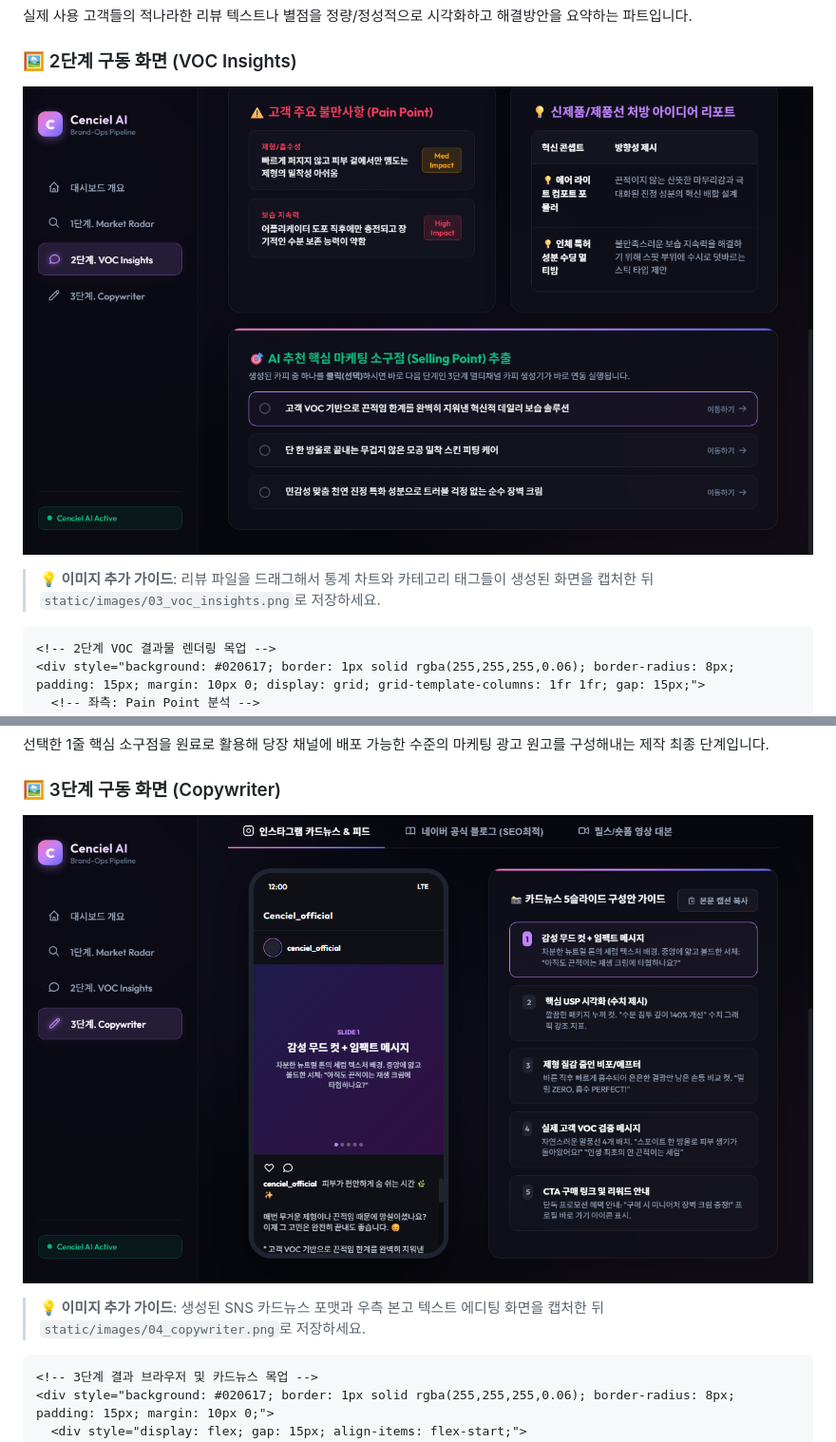
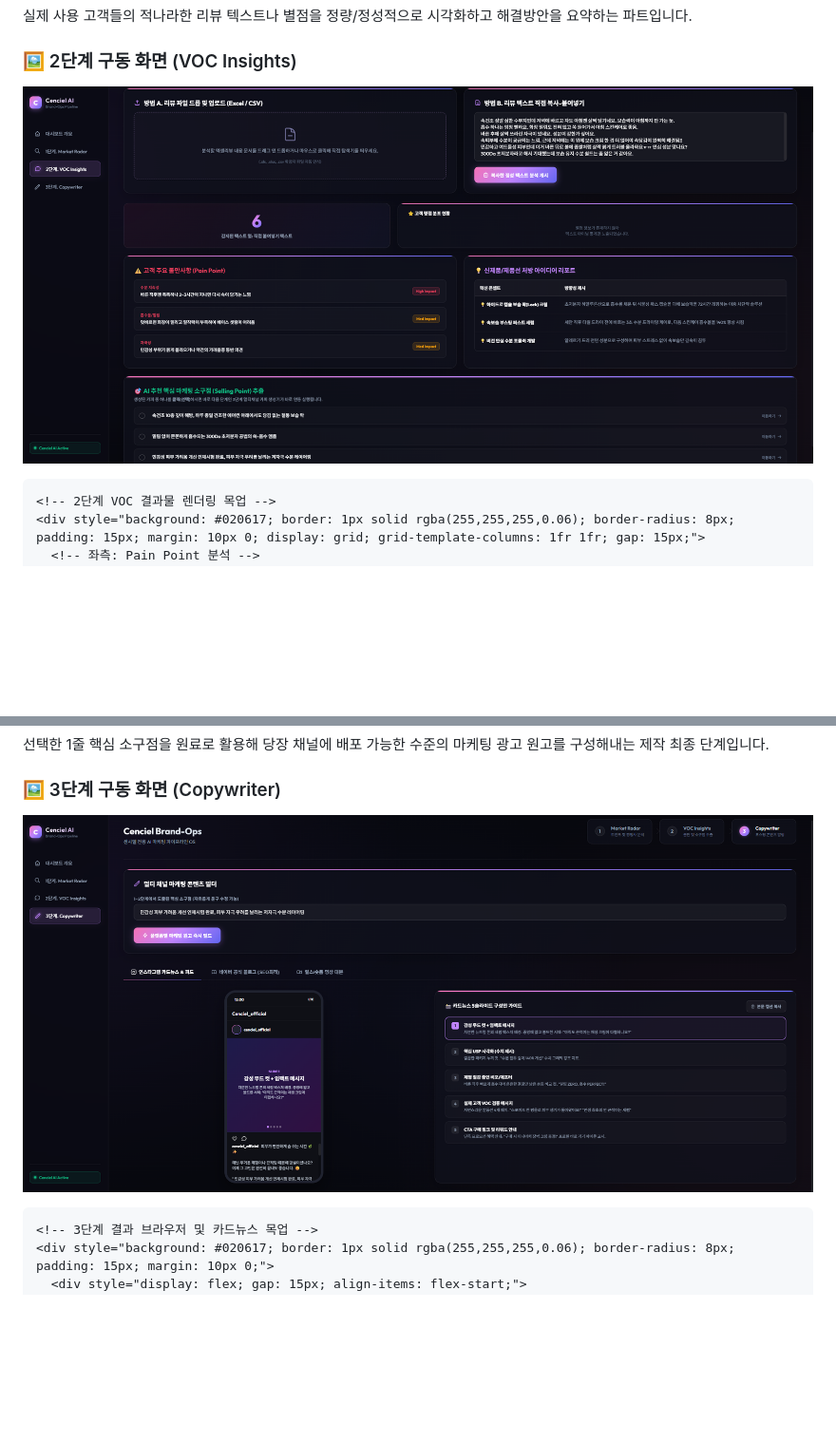
Before and after one commit to re-sunny/Sensiel-mvp, a Markdown page: walkthrough.md, 2 parts joined by grey strips. Shown: that part at 95% size. GitHub-like rendering; pictures changed too: static/images/03_voc_insights.png, static/images/04_copywriter.png; blank space fills up the shorter version.

````diff
--- a/walkthrough.md
+++ b/walkthrough.md
@@ -84,7 +82,6 @@
 
 ### 🖼️ 2단계 구동 화면 (VOC Insights)
 ![2단계 VOC 피드백 분석](./static/images/03_voc_insights.png)
-> **💡 이미지 추가 가이드**: 리뷰 파일을 드래그해서 통계 차트와 카테고리 태그들이 생성된 화면을 캡처한 뒤 `static/images/03_voc_insights.png`로 저장하세요.
 
 ```html
 <!-- 2단계 VOC 결과물 렌더링 목업 -->
@@ -124,7 +121,6 @@
 
 ### 🖼️ 3단계 구동 화면 (Copywriter)
 ![3단계 멀티 카피라이팅](./static/images/04_copywriter.png)
-> **💡 이미지 추가 가이드**: 생성된 SNS 카드뉴스 포맷과 우측 본고 텍스트 에디팅 화면을 캡처한 뒤 `static/images/04_copywriter.png`로 저장하세요.
 
 ```html
 <!-- 3단계 결과 브라우저 및 카드뉴스 목업 -->
````
Also changed, not shown: other parts of walkthrough.md (+0 -2 lines), static/images/01_overview.png, static/images/02_market_radar.png.
